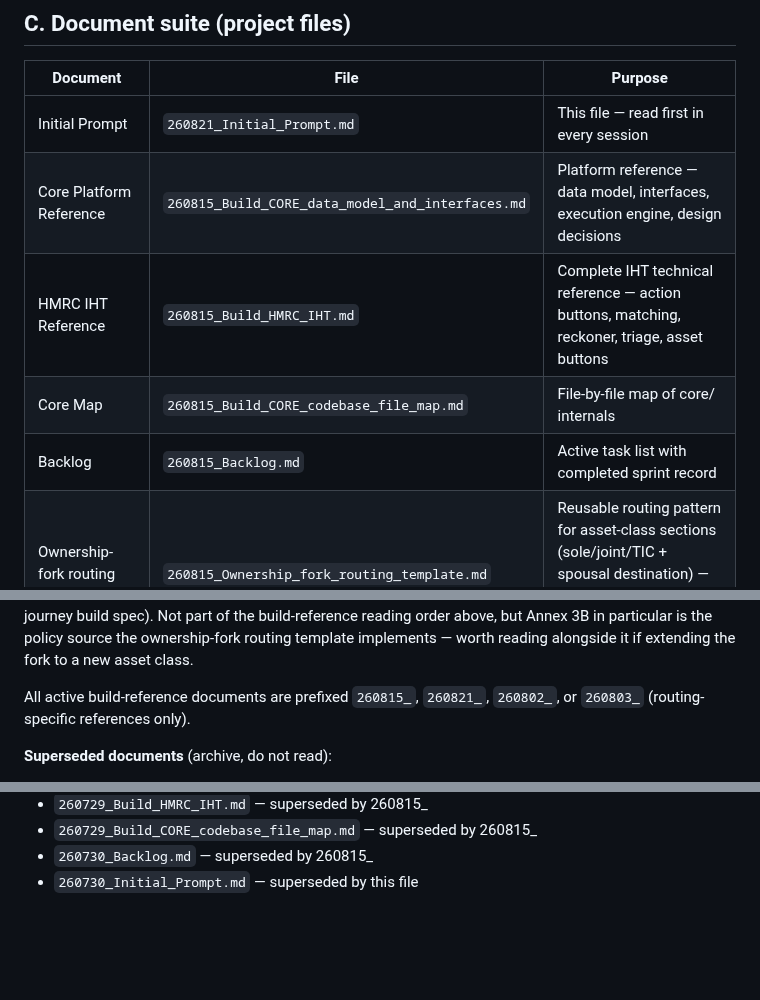
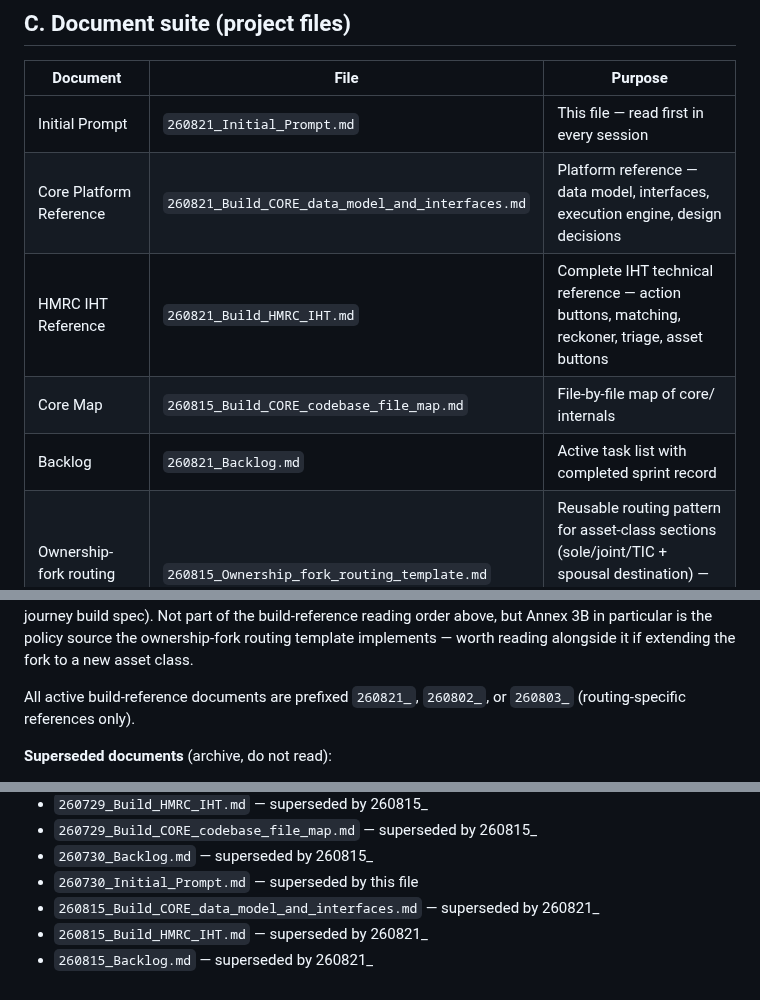
Before and after one commit to robertdevereux/cg_data_exchange, a Markdown page: 260821_Initial_Prompt.md, 3 parts joined by grey strips. GitHub-like rendering; blank space fills up the shorter version.

Commit message:
Fix three doc-suite issues: stale filenames in Initial Prompt, stale header in HMRC IHT ref, Annex A1 date-prefix typo
1. 260821_Initial_Prompt.md: update table rows for Core Platform Reference,
   HMRC IHT Reference, and Backlog to 260821_ filenames; add 260815_
   versions to superseded list; clean up active-docs prefix note.
2. 260821_Build_HMRC_IHT.md: header date updated from 29 July to 21 August
   2026 (content was already current — S8 rebuild in §11, S7 in §12,
   SectionQuestionGuidance in §12g; header only was stale).
3. Rename 260920_Paper_1_Annex_A1 -> 260821_Paper_1_Annex_A1 (typo in
   date prefix; no filename cross-references to update).

Co-Authored-By: Claude Sonnet 4.6 <noreply@anthropic.com>

```diff
--- a/260821_Initial_Prompt.md
+++ b/260821_Initial_Prompt.md
@@ -226,10 +226,10 @@ pattern and reuse checklist.
 | Document | File | Purpose |
 |----------|------|---------|
 | Initial Prompt | `260821_Initial_Prompt.md` | This file — read first in every session |
-| Core Platform Reference | `260815_Build_CORE_data_model_and_interfaces.md` | Platform reference — data model, interfaces, execution engine, design decisions |
-| HMRC IHT Reference | `260815_Build_HMRC_IHT.md` | Complete IHT technical reference — action buttons, matching, reckoner, triage, asset buttons |
+| Core Platform Reference | `260821_Build_CORE_data_model_and_interfaces.md` | Platform reference — data model, interfaces, execution engine, design decisions |
+| HMRC IHT Reference | `260821_Build_HMRC_IHT.md` | Complete IHT technical reference — action buttons, matching, reckoner, triage, asset buttons |
 | Core Map | `260815_Build_CORE_codebase_file_map.md` | File-by-file map of core/ internals |
-| Backlog | `260815_Backlog.md` | Active task list with completed sprint record |
+| Backlog | `260821_Backlog.md` | Active task list with completed sprint record |
 | Ownership-fork routing template | `260815_Ownership_fork_routing_template.md` | Reusable routing pattern for asset-class sections (sole/joint/TIC + spousal destination) — read before authoring routing for any new asset class |
 | HMRC_S8 routing rows (reference) | `260803_HMRC_S8_routing_rows.md` | Full property-section routing, human-readable format — the worked example the template above is built from |
 | file_dump.txt | `file_dump.txt` | Full current codebase (.py and .html) — regenerate before CC work, and after any CC session before relying on it in a new chat |
@@ -249,7 +249,7 @@ particular is the policy source the ownership-fork routing template
 implements — worth reading alongside it if extending the fork to a new
 asset class.
 
-All active build-reference documents are prefixed `260815_`, `260821_`,
+All active build-reference documents are prefixed `260821_`,
 `260802_`, or `260803_` (routing-specific references only).
 
 **Superseded documents** (archive, do not read):
@@ -285,3 +285,6 @@ All active build-reference documents are prefixed `260815_`, `260821_`,
 - `260729_Build_CORE_codebase_file_map.md` — superseded by 260815_
 - `260730_Backlog.md` — superseded by 260815_
 - `260730_Initial_Prompt.md` — superseded by this file
+- `260815_Build_CORE_data_model_and_interfaces.md` — superseded by 260821_
+- `260815_Build_HMRC_IHT.md` — superseded by 260821_
+- `260815_Backlog.md` — superseded by 260821_
```
Also changed, not shown: 260821_Build_HMRC_IHT.md (+2 -2 lines), 260821_Paper_1_Annex_A1 Core_mechanism_policy.md (renamed from 260920_Paper_1_Annex_A1 Core_mechanism_policy.md).
